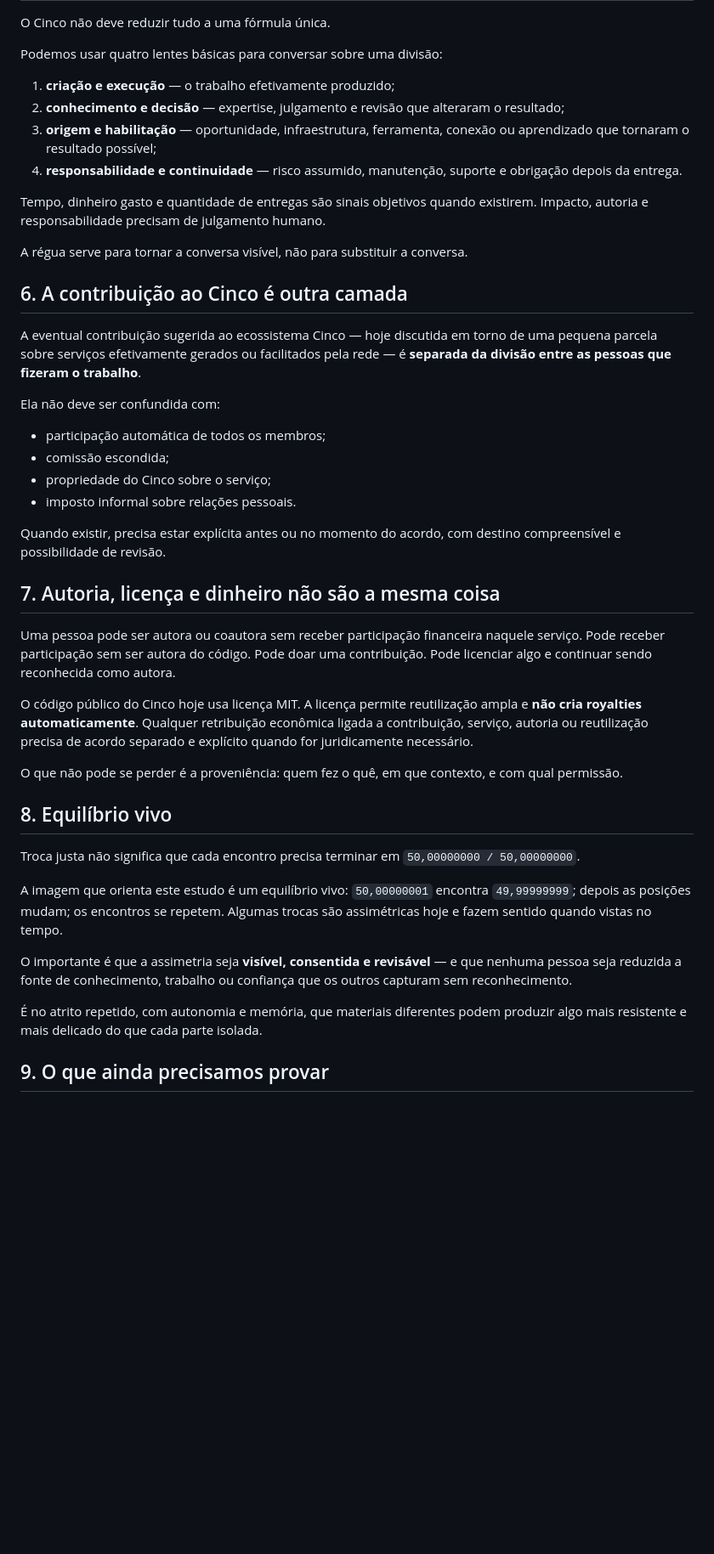
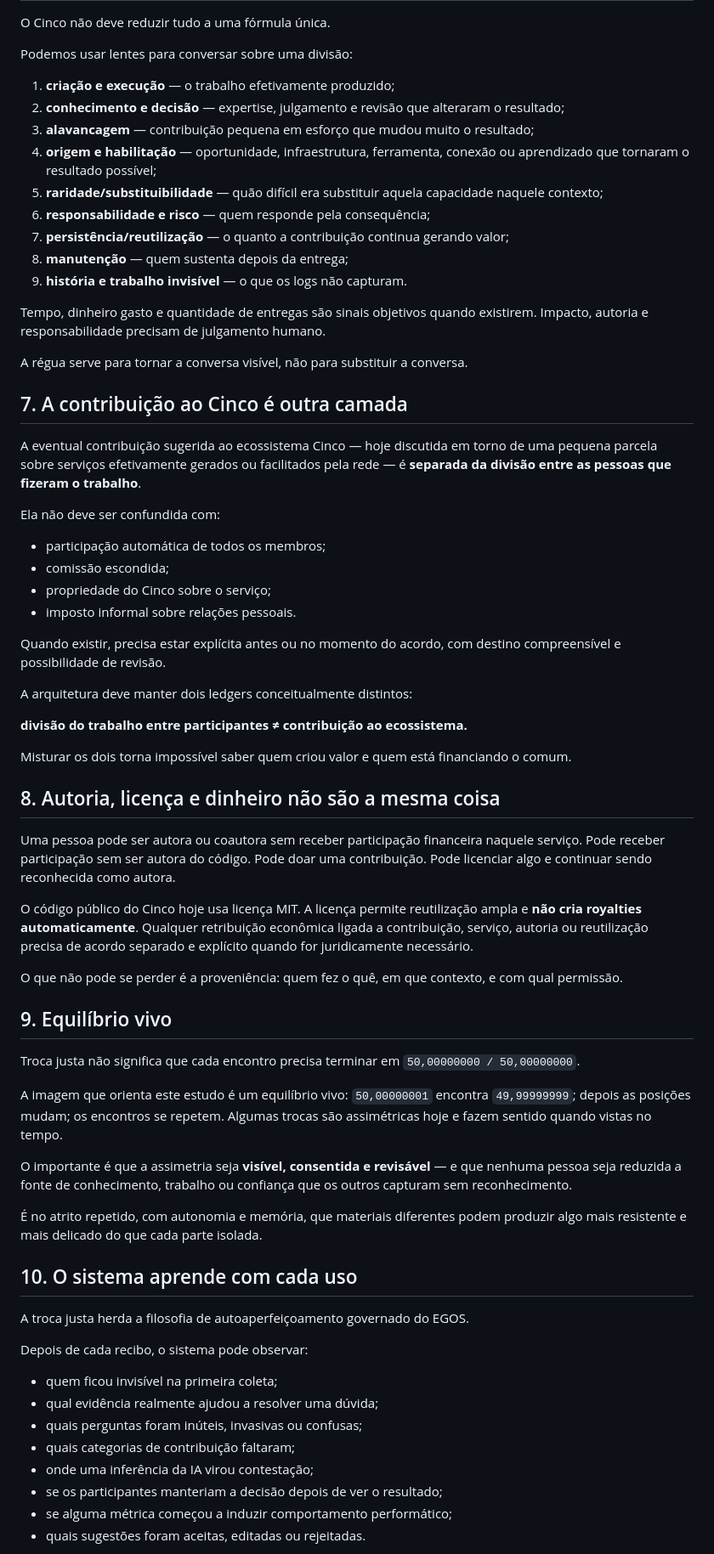
Before and after one commit to enioxt/cinco, a Markdown page: TROCA_JUSTA.md, the part around one of its changes. Shown at 85% size. GitHub-like rendering; blank space fills up the shorter version.

```diff
--- a/TROCA_JUSTA.md
+++ b/TROCA_JUSTA.md
@@ -74,18 +95,23 @@ Assim existe espaço para gratidão sem transformar gratidão em obrigação aut
 
 O Cinco não deve reduzir tudo a uma fórmula única.
 
-Podemos usar quatro lentes básicas para conversar sobre uma divisão:
+Podemos usar lentes para conversar sobre uma divisão:
 
 1. **criação e execução** — o trabalho efetivamente produzido;
 2. **conhecimento e decisão** — expertise, julgamento e revisão que alteraram o resultado;
-3. **origem e habilitação** — oportunidade, infraestrutura, ferramenta, conexão ou aprendizado que tornaram o resultado possível;
-4. **responsabilidade e continuidade** — risco assumido, manutenção, suporte e obrigação depois da entrega.
+3. **alavancagem** — contribuição pequena em esforço que mudou muito o resultado;
+4. **origem e habilitação** — oportunidade, infraestrutura, ferramenta, conexão ou aprendizado que tornaram o resultado possível;
+5. **raridade/substituibilidade** — quão difícil era substituir aquela capacidade naquele contexto;
+6. **responsabilidade e risco** — quem responde pela consequência;
+7. **persistência/reutilização** — o quanto a contribuição continua gerando valor;
+8. **manutenção** — quem sustenta depois da entrega;
+9. **história e trabalho invisível** — o que os logs não capturam.
 
 Tempo, dinheiro gasto e quantidade de entregas são sinais objetivos quando existirem. Impacto, autoria e responsabilidade precisam de julgamento humano.
 
 A régua serve para tornar a conversa visível, não para substituir a conversa.
 
-## 6. A contribuição ao Cinco é outra camada
+## 7. A contribuição ao Cinco é outra camada
 
 A eventual contribuição sugerida ao ecossistema Cinco — hoje discutida em torno de uma pequena parcela sobre serviços efetivamente gerados ou facilitados pela rede — é **separada da divisão entre as pessoas que fizeram o trabalho**.
 
@@ -98,7 +124,13 @@ Ela não deve ser confundida com:
 
 Quando existir, precisa estar explícita antes ou no momento do acordo, com destino compreensível e possibilidade de revisão.
 
-## 7. Autoria, licença e dinheiro não são a mesma coisa
+A arquitetura deve manter dois ledgers conceitualmente distintos:
+
+**divisão do trabalho entre participantes ≠ contribuição ao ecossistema.**
+
+Misturar os dois torna impossível saber quem criou valor e quem está financiando o comum.
+
+## 8. Autoria, licença e dinheiro não são a mesma coisa
 
 Uma pessoa pode ser autora ou coautora sem receber participação financeira naquele serviço. Pode receber participação sem ser autora do código. Pode doar uma contribuição. Pode licenciar algo e continuar sendo reconhecida como autora.
 
@@ -106,7 +138,7 @@ O código público do Cinco hoje usa licença MIT. A licença permite reutiliza
 
 O que não pode se perder é a proveniência: quem fez o quê, em que contexto, e com qual permissão.
 
-## 8. Equilíbrio vivo
+## 9. Equilíbrio vivo
 
 Troca justa não significa que cada encontro precisa terminar em `50,00000000 / 50,00000000`.
 
@@ -116,4 +148,18 @@ O importante é que a assimetria seja **visível, consentida e revisável** —
 
 É no atrito repetido, com autonomia e memória, que materiais diferentes podem produzir algo mais resistente e mais delicado do que cada parte isolada.
 
-## 9. O que ainda precisamos provar
+## 10. O sistema aprende com cada uso
+
+A troca justa herda a filosofia de autoaperfeiçoamento governado do EGOS.
+
+Depois de cada recibo, o sistema pode observar:
+
+- quem ficou invisível na primeira coleta;
+- qual evidência realmente ajudou a resolver uma dúvida;
+- quais perguntas foram inúteis, invasivas ou confusas;
+- quais categorias de contribuição faltaram;
+- onde uma inferência da IA virou contestação;
+- se os participantes manteriam a decisão depois de ver o resultado;
+- se alguma métrica começou a induzir comportamento performático;
+- quais sugestões foram aceitas, editadas ou rejeitadas.
+
```
Also changed, not shown: other parts of TROCA_JUSTA.md (+76 -15 lines).
